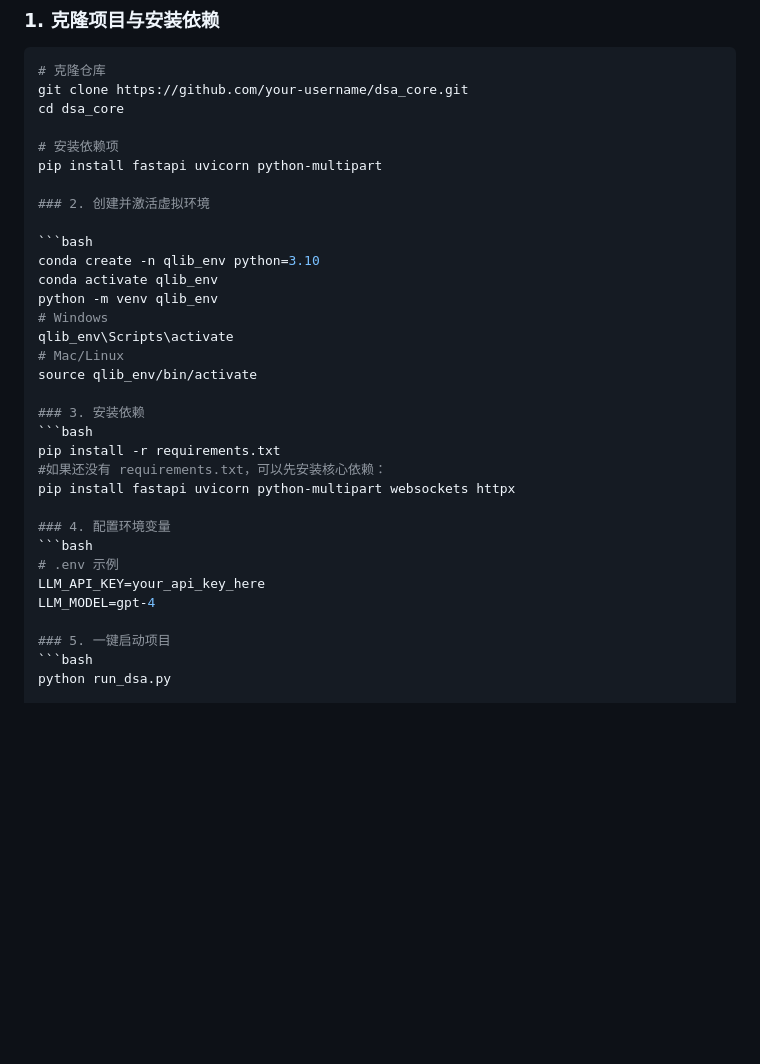
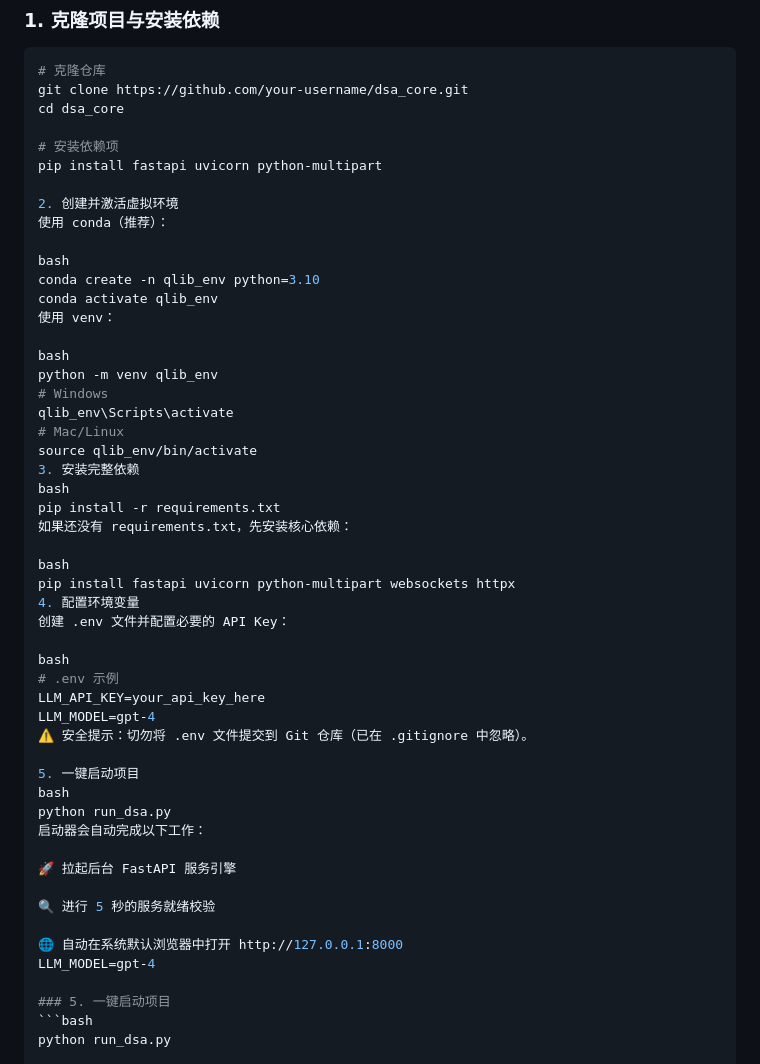
Before and after one commit to 9kzpgwpt4y-web/dsa_core, a Markdown page: README.md, the part around the change. GitHub-like rendering; blank space fills up the shorter version.

Commit message:
Revise README for environment setup and project launch
Updated installation instructions and added safety reminder for .env file.

````diff
--- a/README.md
+++ b/README.md
@@ -55,27 +55,46 @@ cd dsa_core
 # 安装依赖项
 pip install fastapi uvicorn python-multipart
 
-### 2. 创建并激活虚拟环境
+2. 创建并激活虚拟环境
+使用 conda（推荐）：
 
-```bash
+bash
 conda create -n qlib_env python=3.10
 conda activate qlib_env
+使用 venv：
+
+bash
 python -m venv qlib_env
 # Windows
 qlib_env\Scripts\activate
 # Mac/Linux
 source qlib_env/bin/activate
+3. 安装完整依赖
+bash
+pip install -r requirements.txt
+如果还没有 requirements.txt，先安装核心依赖：
 
-### 3. 安装依赖
-```bash
-pip install -r requirements.txt
-#如果还没有 requirements.txt，可以先安装核心依赖：
+bash
 pip install fastapi uvicorn python-multipart websockets httpx
+4. 配置环境变量
+创建 .env 文件并配置必要的 API Key：
 
-### 4. 配置环境变量
-```bash
+bash
 # .env 示例
 LLM_API_KEY=your_api_key_here
+LLM_MODEL=gpt-4
+⚠️ 安全提示：切勿将 .env 文件提交到 Git 仓库（已在 .gitignore 中忽略）。
+
+5. 一键启动项目
+bash
+python run_dsa.py
+启动器会自动完成以下工作：
+
+🚀 拉起后台 FastAPI 服务引擎
+
+🔍 进行 5 秒的服务就绪校验
+
+🌐 自动在系统默认浏览器中打开 http://127.0.0.1:8000
 LLM_MODEL=gpt-4
 
 ### 5. 一键启动项目
````
